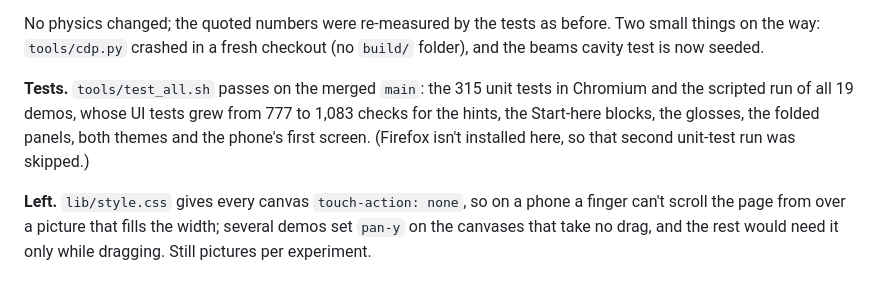
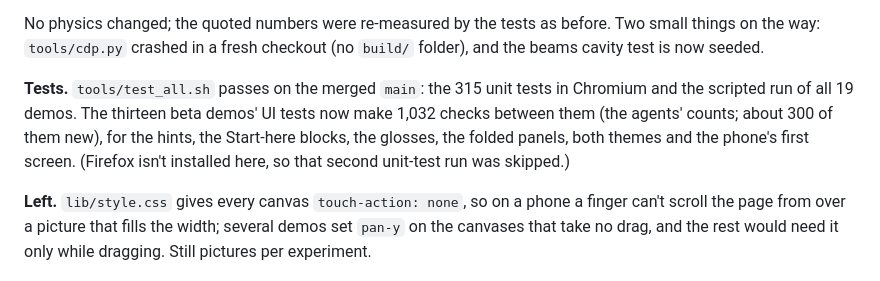
Before and after one commit to gallicchio/brainflux, a Markdown page: CLAUDE_CODE_CHAT.md, the part around the change. GitHub-like rendering.

Commit message:
Chat log: the UI-test count stated from the agents' reports
Co-Authored-By: Claude Fable 5.1 <noreply@anthropic.com>
Claude-Session: https://claude.ai/code/session_01Uf588EmEoW67UxQKckEGyR

```diff
--- a/CLAUDE_CODE_CHAT.md
+++ b/CLAUDE_CODE_CHAT.md
@@ -1029,9 +1029,10 @@ things on the way: `tools/cdp.py` crashed in a fresh checkout (no `build/` folde
 beams cavity test is now seeded.
 
 **Tests.**  `tools/test_all.sh` passes on the merged `main`: the 315 unit tests in Chromium and
-the scripted run of all 19 demos, whose UI tests grew from 777 to 1,083 checks for the hints,
-the Start-here blocks, the glosses, the folded panels, both themes and the phone's first
-screen.  (Firefox isn't installed here, so that second unit-test run was skipped.)
+the scripted run of all 19 demos.  The thirteen beta demos' UI tests now make 1,032 checks
+between them (the agents' counts; about 300 of them new), for the hints, the Start-here
+blocks, the glosses, the folded panels, both themes and the phone's first screen.  (Firefox
+isn't installed here, so that second unit-test run was skipped.)
 
 **Left.**  `lib/style.css` gives every canvas `touch-action: none`, so on a phone a finger can't
 scroll the page from over a picture that fills the width; several demos set `pan-y` on the
```
